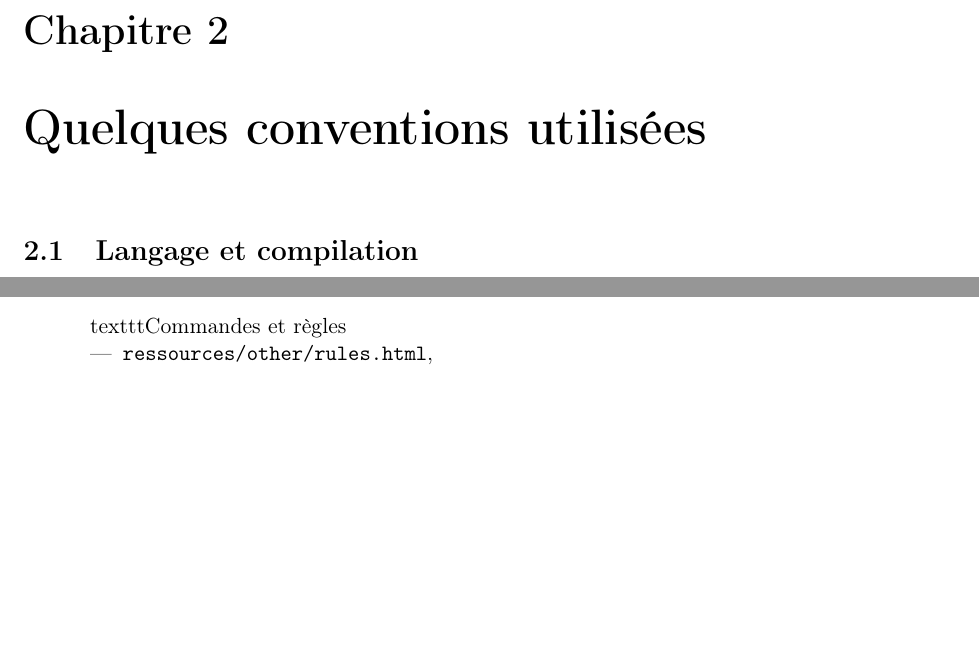
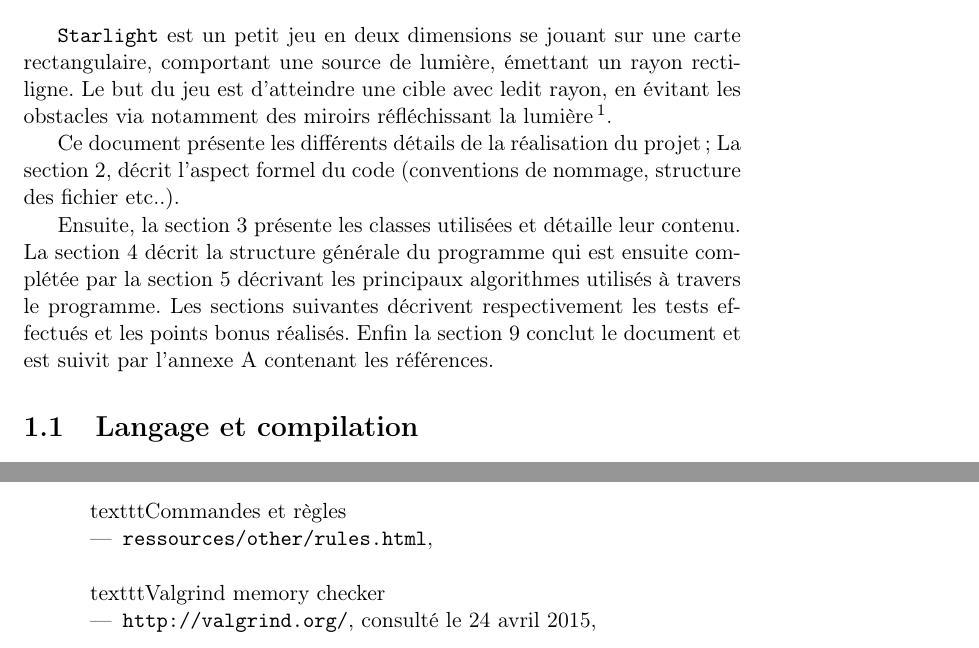
Before and after one commit to ESI1316/Starlight, a LaTeX thesis (rapport/rapport.tex): two parts of pages 6 and 34 of 34 before the commit and two parts of pages 5 and 35 of 35 after it, joined at a grey line, cut at the place of the change, the shorter picture padded with empty space. Compiled offline with pdfLaTeX.

Commit message:
intro added

```diff
--- a/rapport/rapport.tex
+++ b/rapport/rapport.tex
@@ -20,11 +20,23 @@ pdfkeywords={C++, ISO/IEC 14882:2011, Starlight, Projet, ESI}]{hyperref}
 \input{./title.tex}
 \tableofcontents
 \chapter{Introduction}
+\texttt{Starlight} est un petit jeu en deux dimensions se jouant sur une carte
+rectangulaire, comportant une source de lumière, émettant un rayon rectiligne.
+Le but du jeu est d’atteindre une cible avec ledit rayon, en évitant les
+obstacles via notamment des miroirs réfléchissant la lumière\footnote{tiré des
+consignes du projet}.
 
+Ce document présente les différents détails de la réalisation du projet;
+La section 2, décrit l'aspect formel du code (conventions de nommage, structure
+des fichier etc..).
 
+Ensuite, la section 3 présente les classes utilisées et détaille leur contenu.
+La section 4 décrit la structure générale du programme qui est ensuite complétée
+par la section 5 décrivant les principaux algorithmes utilisés à travers le
+programme. Les sections suivantes décrivent respectivement les tests effectués
+et les points bonus réalisés. Enfin la section 9 conclut le document et est
+suivit par l'annexe A contenant les références.
 
-
-\chapter[Conventions]{Quelques conventions utilisées}
 \section{Langage et compilation}
 Ce projet a été bâti à l'aide de \textbf{Qt Creator
 5.4}\footnote{voir Annexe~\ref{ref}, QT Creator}, pour l'accès à la bibliothèque
@@ -978,6 +995,11 @@ Ensemble des bonus terminés :
 		\begin{itemize}
 			\item \path{ressources/other/rules.html},\\
 		\end{itemize}
+	\item[] texttt{Valgrind memory checker}
+		\begin{itemize}
+		\item \url{http://valgrind.org/}, consulté le \today, \\
+		\end{itemize}
 \end{itemize}
 
+
 \end{document}
```
Also changed, not shown: rapport/rapport.pdf, rapport/rapport.tex (35 more changed lines), 4 other files.
